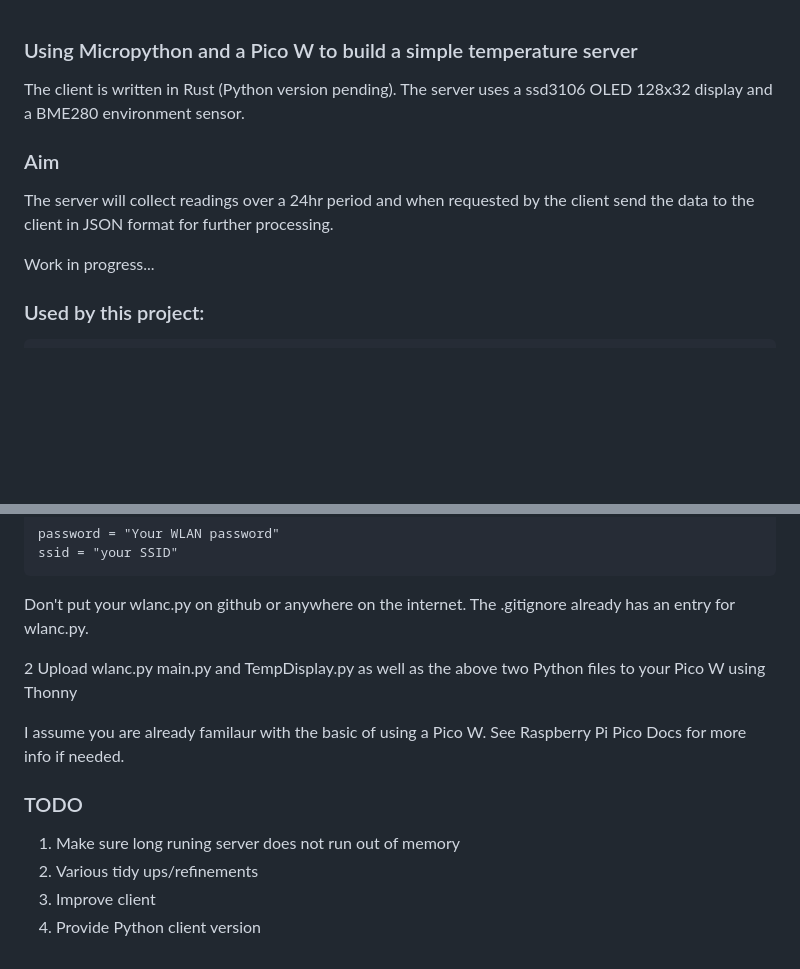
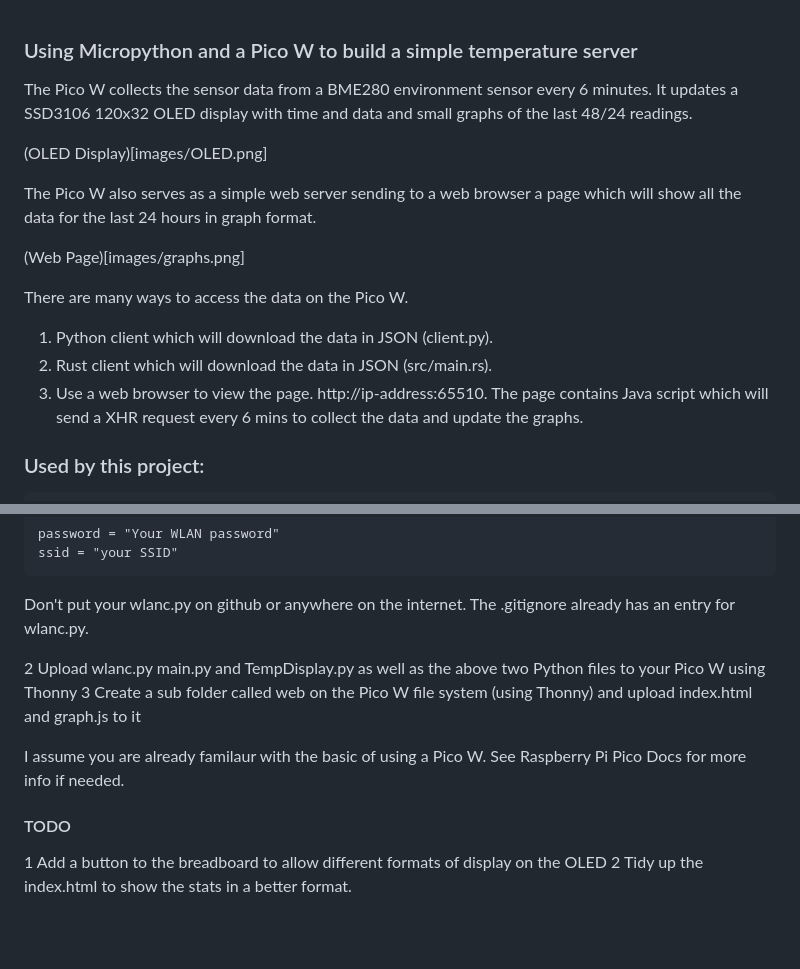
Before and after one commit to StevenLwcz/mp_temp_server, a Markdown page: README.md, 2 parts joined by grey strips. GitHub-like rendering; blank space fills up the shorter version.

```diff
--- a/README.md
+++ b/README.md
@@ -1,11 +1,19 @@
 ### Using Micropython and a Pico W to build a simple temperature server
 
-The client is written in Rust (Python version pending).  The server uses a ssd3106 OLED 128x32 display and a BME280 environment sensor.
+The Pico W collects the sensor data from a BME280 environment sensor every 6 minutes. It updates a
+SSD3106 120x32 OLED display with time and data and small graphs of the last 48/24 readings.
 
-### Aim
-The server will collect readings over a 24hr period and when requested by the client send the data to the client in JSON format for further processing.
+(OLED Display)[images/OLED.png]
 
-Work in progress...
+The Pico W also serves as a simple web server sending to a web browser a page which will show all the data for the last 24 hours in graph format.
+
+(Web Page)[images/graphs.png]
+
+There are many ways to access the data on the Pico W.
+
+1. Python client which will download the data in JSON (client.py).
+2. Rust client which will download the data in JSON (src/main.rs).
+3. Use a web browser to view the page. http://ip-address:65510. The page contains Java script which will send a XHR request every 6 mins to collect the data and update the graphs.
 
 ### Used by this project:
 
@@ -22,12 +30,10 @@ Work in progress...
 Don't put your wlanc.py on github or anywhere on the internet. The .gitignore already has an entry for wlanc.py.
 
 2 Upload wlanc.py main.py and TempDisplay.py as well as the above two Python files to your Pico W using Thonny
+3 Create a sub folder called web on the Pico W file system (using Thonny) and upload index.html and graph.js to it
 
 I assume you are already familaur with the basic of using a Pico W. See Raspberry Pi Pico Docs for more info if needed.
 
-### TODO
-
-1. Make sure long runing server does not run out of memory
-1. Various tidy ups/refinements
-1. Improve client
-1. Provide Python client version
+#### TODO
+1 Add a button to the breadboard to allow different formats of display on the OLED
+2 Tidy up the index.html to show the stats in a better format.
```
Also changed, not shown: images/OLED.png (added), images/graphs.png (added).
